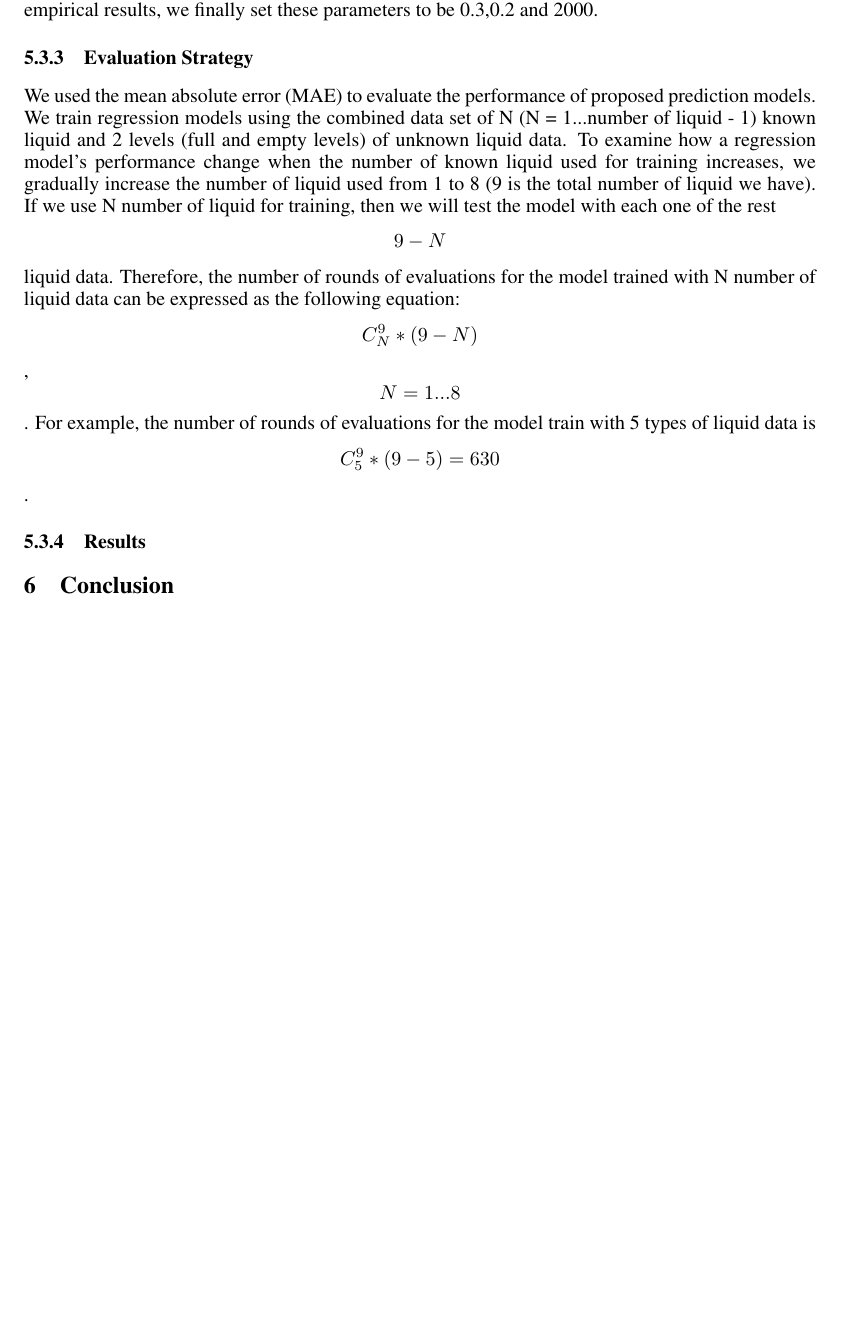
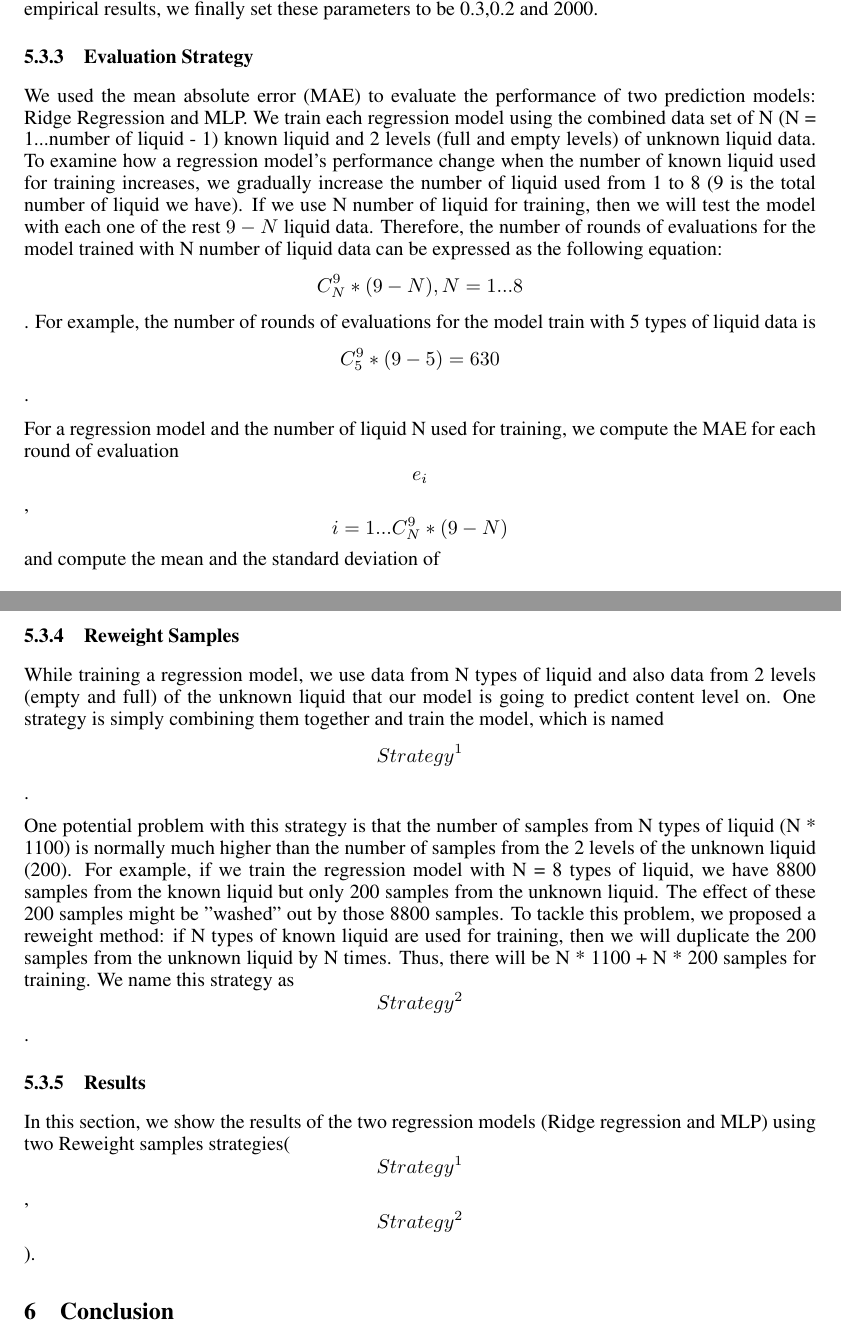
Before and after one commit to rarora7777/Project_csc2515, a LaTeX paper (report.tex): part of page 5 of 6 before the commit and two parts of pages 5 and 6 of 7 after it, the two joined at a grey line, cut so that both start at the same text, the shorter picture padded with empty space. Compiled offline with pdfLaTeX.

Commit message:
added more content to evaluation session

```diff
--- a/report.tex
+++ b/report.tex
@@ -211,10 +211,17 @@ We used squared-error loss function.\begin{equation} E=(f(x)-y)^2/2\end{equation
 
 
 \subsubsection{Evaluation Strategy}
-We used the mean absolute error (MAE) to evaluate the performance of proposed prediction models. We train regression models using the combined data set of N (N = 1...number of liquid - 1) known liquid and 2 levels (full and empty levels) of unknown liquid data. To examine how a regression model's performance change when the number of known liquid used for training increases, we gradually increase the number of liquid used from 1 to 8 (9 is the total number of liquid we have). If we use N number of liquid for training, then we will test the model with each one of the rest \[9-N\] liquid data. Therefore, the number of rounds of evaluations for the model trained with N number of liquid data can be expressed as the following equation: \[C^9_N * (9-N)\], \[ N = 1...8\]. For example, the number of rounds of evaluations for the model train with 5 types of liquid data is \[C^9_5 * (9-5) = 630\].
+We used the mean absolute error (MAE) to evaluate the performance of two prediction models: Ridge Regression and MLP. We train each regression model using the combined data set of N (N = 1...number of liquid - 1) known liquid and 2 levels (full and empty levels) of unknown liquid data. To examine how a regression model's performance change when the number of known liquid used for training increases, we gradually increase the number of liquid used from 1 to 8 (9 is the total number of liquid we have). If we use N number of liquid for training, then we will test the model with each one of the rest $9-N$ liquid data. Therefore, the number of rounds of evaluations for the model trained with N number of liquid data can be expressed as the following equation: \[C^9_N * (9-N), N = 1...8\]. For example, the number of rounds of evaluations for the model train with 5 types of liquid data is \[C^9_5 * (9-5) = 630\].
+
+For a regression model and the number of liquid N used for training, we compute the MAE for each round of evaluation\[e_i\], \[ i= 1...C^9_N * (9-N)\] and compute the mean and the standard deviation of \[e_i\].
+
+\subsubsection{Reweight Samples}
+While training a regression model, we use data from N types of liquid and also data from 2 levels (empty and full) of the unknown liquid that our model is going to predict content level on. One strategy is simply combining them together and train the model, which is named \[Strategy^1\].
+
+One potential problem with this strategy is that the number of samples from N types of liquid (N * 1100) is normally much higher than the number of samples from the 2 levels of the unknown liquid (200). For example, if we train the regression model with N = 8 types of liquid, we have 8800 samples from the known liquid but only 200 samples from the unknown liquid. The effect of these 200 samples might be "washed" out by those 8800 samples. To tackle this problem, we proposed a reweight method: if N types of known liquid are used for training, then we will duplicate the 200 samples from the unknown liquid by N times. Thus, there will be N * 1100 + N * 200 samples for training. We name this strategy as \[Strategy^2\].
 
 \subsubsection{Results}
-
+In this section, we show the results of the two regression models (Ridge regression and MLP) using two Reweight samples strategies(\[Strategy^1\],\[Strategy^2\]).
 
 \section{Conclusion}
 todo: conclusion goes here.
```
Also changed, not shown: report.tex (2 more changed lines).
